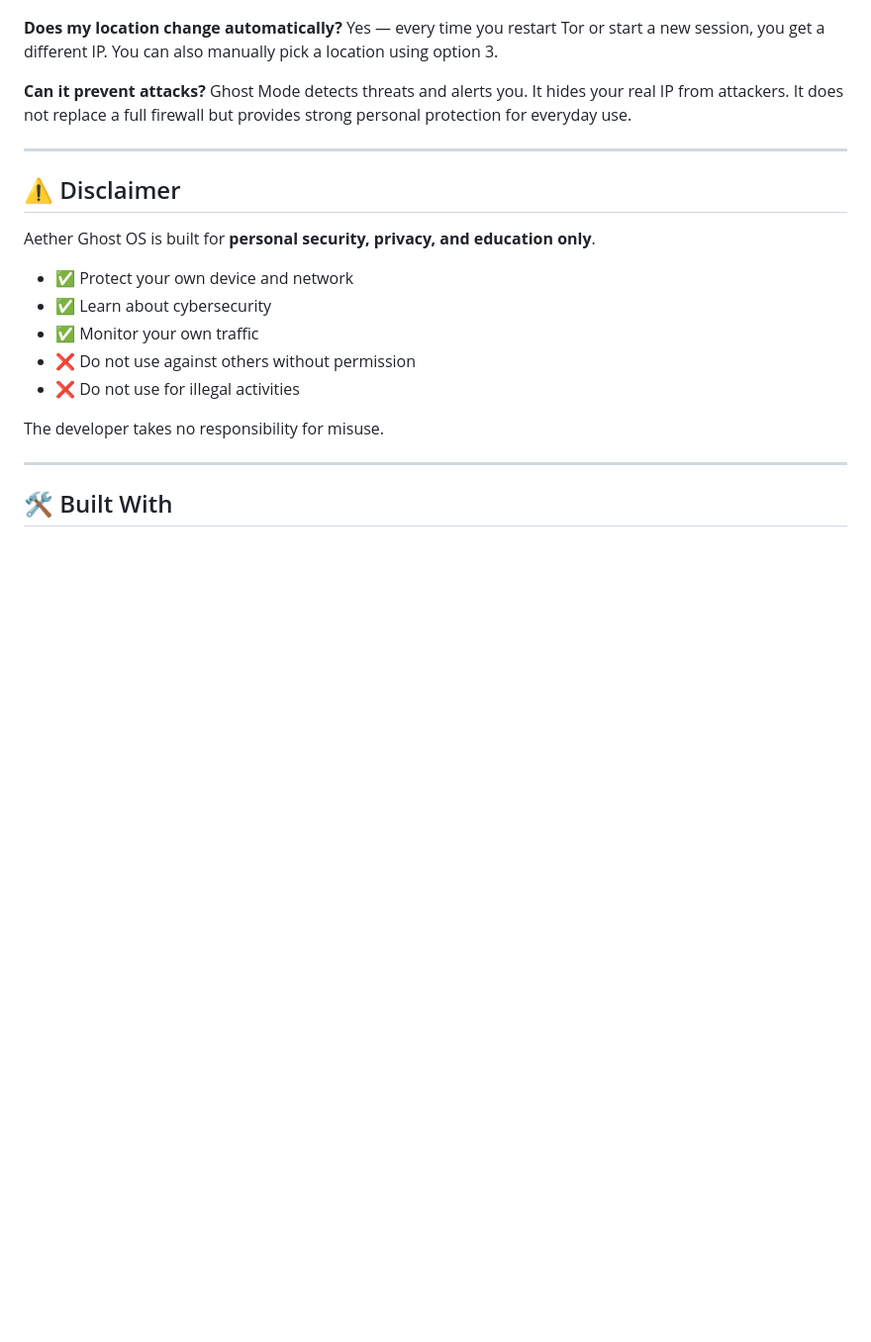
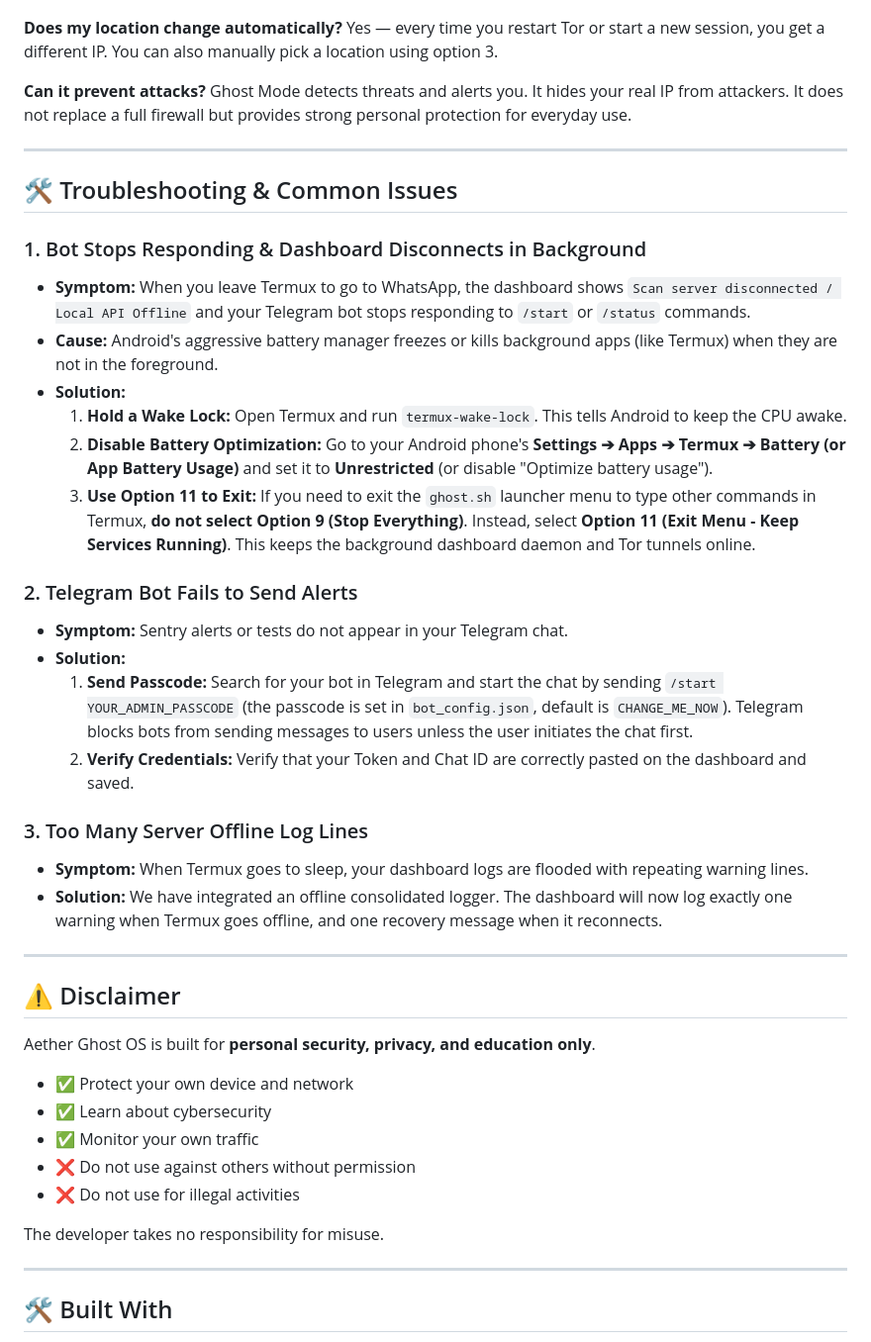
Before and after one commit to AETHERGHOSTOS/ghost-mode, a Markdown page: README.md, the part around the change. Shown at 99% size. Drawn GitHub-style; blank space fills up the shorter version.

Commit message:
Update: Added Troubleshooting & Common Issues section to README.md

```diff
--- a/README.md
+++ b/README.md
@@ -177,6 +177,28 @@ Ghost Mode detects threats and alerts you. It hides your real IP from attackers.
 
 ---
 
+## 🛠️ Troubleshooting & Common Issues
+
+### 1. Bot Stops Responding & Dashboard Disconnects in Background
+* **Symptom:** When you leave Termux to go to WhatsApp, the dashboard shows `Scan server disconnected / Local API Offline` and your Telegram bot stops responding to `/start` or `/status` commands.
+* **Cause:** Android's aggressive battery manager freezes or kills background apps (like Termux) when they are not in the foreground.
+* **Solution:**
+  1. **Hold a Wake Lock:** Open Termux and run `termux-wake-lock`. This tells Android to keep the CPU awake.
+  2. **Disable Battery Optimization:** Go to your Android phone's **Settings ➔ Apps ➔ Termux ➔ Battery (or App Battery Usage)** and set it to **Unrestricted** (or disable "Optimize battery usage").
+  3. **Use Option 11 to Exit:** If you need to exit the `ghost.sh` launcher menu to type other commands in Termux, **do not select Option 9 (Stop Everything)**. Instead, select **Option 11 (Exit Menu - Keep Services Running)**. This keeps the background dashboard daemon and Tor tunnels online.
+
+### 2. Telegram Bot Fails to Send Alerts
+* **Symptom:** Sentry alerts or tests do not appear in your Telegram chat.
+* **Solution:**
+  1. **Send Passcode:** Search for your bot in Telegram and start the chat by sending `/start YOUR_ADMIN_PASSCODE` (the passcode is set in `bot_config.json`, default is `CHANGE_ME_NOW`). Telegram blocks bots from sending messages to users unless the user initiates the chat first.
+  2. **Verify Credentials:** Verify that your Token and Chat ID are correctly pasted on the dashboard and saved.
+
+### 3. Too Many Server Offline Log Lines
+* **Symptom:** When Termux goes to sleep, your dashboard logs are flooded with repeating warning lines.
+* **Solution:** We have integrated an offline consolidated logger. The dashboard will now log exactly one warning when Termux goes offline, and one recovery message when it reconnects.
+
+---
+
 ## ⚠️ Disclaimer
 
 Aether Ghost OS is built for **personal security, privacy, and education only**.
```
